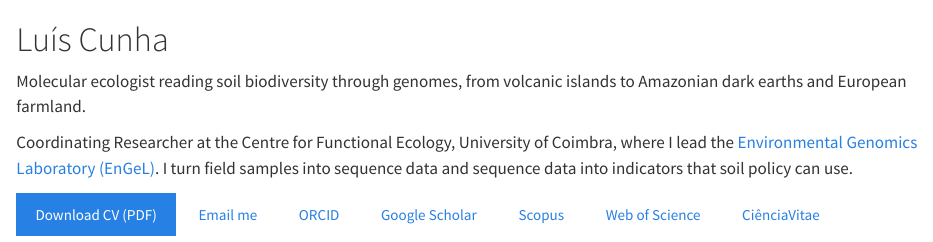
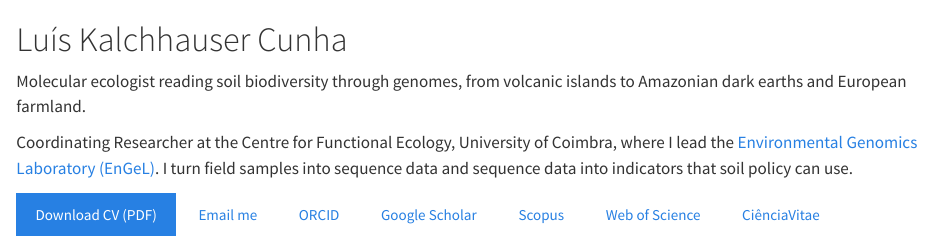
Before and after one commit to luiscunhamx/luiscunhamx.github.io, a Quarto document (index.qmd): the page in a window 1100 px wide, from its top. Rendered offline with R 4.5, knitr and Pandoc in place of Quarto, with nearby package versions.

Commit message:
Home page: full name (Luís Kalchhauser Cunha) in the main heading; navbar keeps Luís Cunha
Co-Authored-By: Claude Opus 5.5 <noreply@anthropic.com>
Claude-Session: https://claude.ai/code/session_01CZaXAJSSjLus7gG1WaJJt2

```diff
--- a/index.qmd
+++ b/index.qmd
@@ -6,7 +6,7 @@
 
 ::: {.hero}
 ::: {.hero-text}
-# Luís Cunha
+# Luís Kalchhauser Cunha
 
 [Molecular ecologist reading soil biodiversity through genomes, from volcanic islands to Amazonian dark earths and European farmland.]{.lede}
 
```
